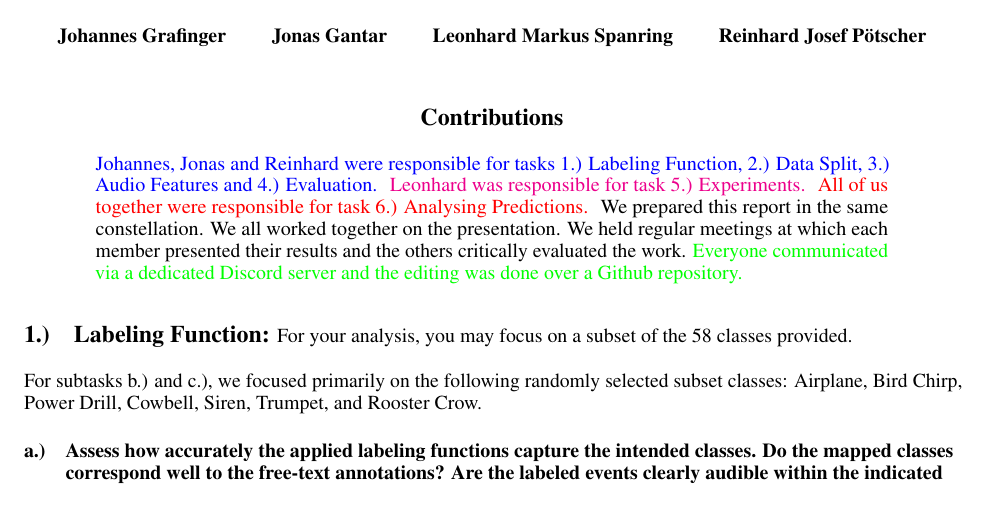
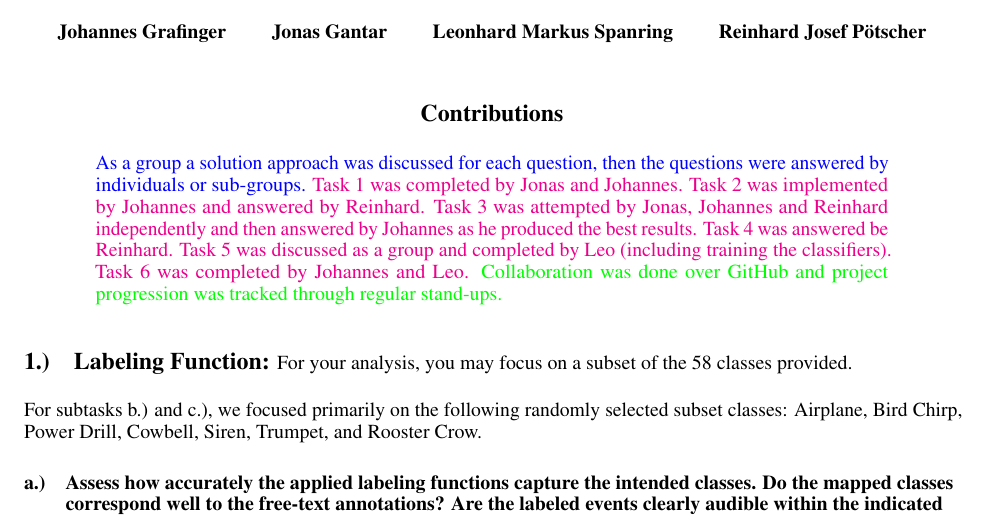
Before and after one commit to TJonasT/Project-MLCP-JKU-2025S, a LaTeX document (3_classification/report/MLPC2025_team-observe_task-03-classification_report.tex): part of page 1 of 8, cut so that both start at the same text. Compiled offline with pdfLaTeX.

Commit message:
Update MLPC2025_team-observe_task-03-classification_report.tex
contributions update JG

```diff
--- a/3_classification/report/MLPC2025_team-observe_task-03-classification_report.tex
+++ b/3_classification/report/MLPC2025_team-observe_task-03-classification_report.tex
@@ -64,12 +64,9 @@
 \maketitle
 
 \begin{contributions}
-  \textcolor{blue}{Johannes, Jonas and Reinhard were responsible for tasks 1.) Labeling Function, 2.) Data Split, 3.) Audio Features and 4.) Evaluation. }
-  \textcolor{magenta}{Leonhard was responsible for task 5.) Experiments. }
-  \textcolor{red}{All of us together were responsible for task 6.) Analysing Predictions. }
-  We prepared this report in the same constellation. We all worked together on the presentation.
-  We held regular meetings at which each member presented their results and the others critically evaluated the work.
-  \textcolor{green}{Everyone communicated via a dedicated Discord server and the editing was done over a Github repository. }
+  \textcolor{blue}{As a group a solution approach was discussed for each question, then the questions were answered by individuals or sub-groups.}
+  \textcolor{magenta}{Task 1 was completed by Jonas and Johannes. Task 2 was implemented by Johannes and answered by Reinhard. Task 3 was attempted by Jonas, Johannes and Reinhard independently and then answered by Johannes as he produced the best results. Task 4 was answered be Reinhard. Task 5 was discussed as a group and completed by Leo (including training the classifiers). Task 6 was completed by Johannes and Leo.}
+  \textcolor{green}{Collaboration was done over GitHub and project progression was tracked through regular stand-ups.}
 \end{contributions}
 
 \input{1-labeling-function}
```
